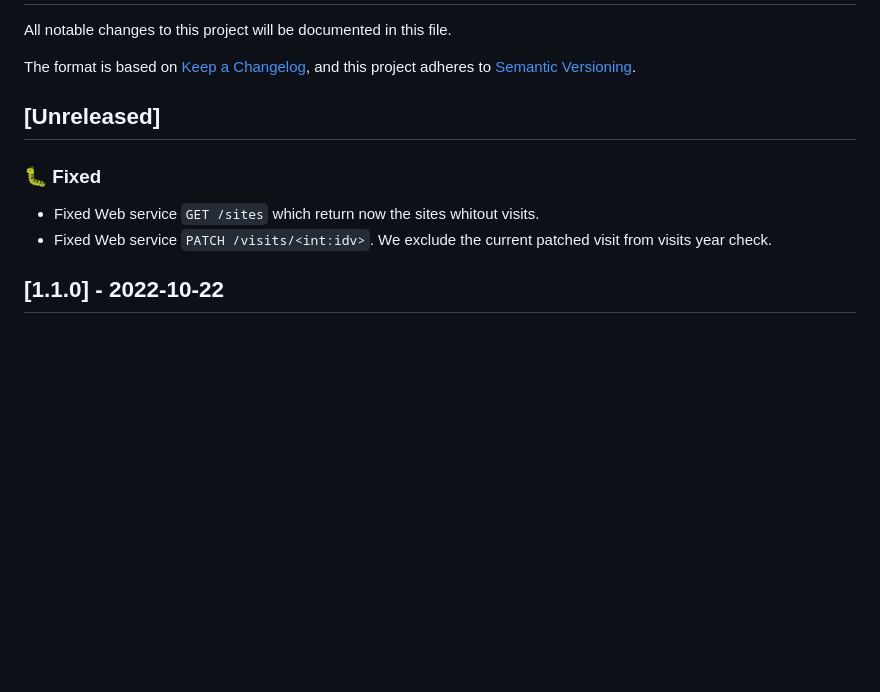
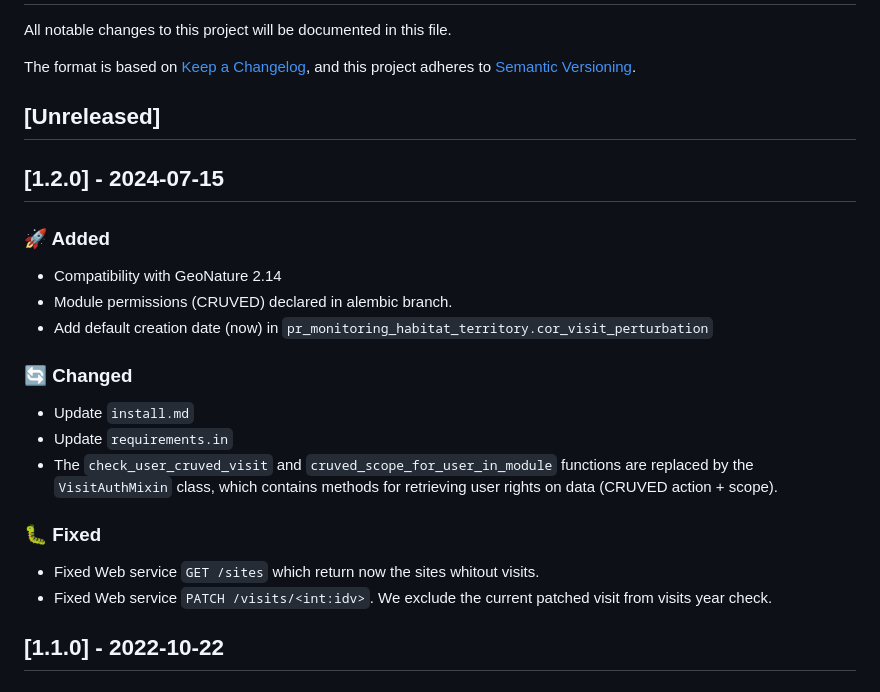
Before and after one commit to PnX-SI/gn_module_suivi_habitat_territoire, a Markdown page: CHANGELOG.md, the part around one of its changes. Drawn GitHub-style; blank space fills up the shorter version.

Commit message:
docs: update changelog

```diff
--- a/CHANGELOG.md
+++ b/CHANGELOG.md
@@ -7,10 +7,24 @@ and this project adheres to [Semantic Versioning](https://semver.org/spec/v2.0.0
 
 ## [Unreleased]
 
+## [1.2.0] - 2024-07-15
+
+### 🚀 Added
+
+- Compatibility with GeoNature 2.14
+- Module permissions (CRUVED) declared in alembic branch.
+- Add default creation date (now) in `pr_monitoring_habitat_territory.cor_visit_perturbation`
+
+### 🔄 Changed
+
+- Update `install.md`
+- Update `requirements.in`
+- The `check_user_cruved_visit` and `cruved_scope_for_user_in_module` functions are replaced by the `VisitAuthMixin` class, which contains methods for retrieving user rights on data (CRUVED action + scope).
+
 ### 🐛 Fixed
 
-* Fixed Web service `GET /sites` which return now the sites whitout visits.
-* Fixed Web service `PATCH /visits/<int:idv>`. We exclude the current patched visit from visits year check.
+- Fixed Web service `GET /sites` which return now the sites whitout visits.
+- Fixed Web service `PATCH /visits/<int:idv>`. We exclude the current patched visit from visits year check.
 
 ## [1.1.0] - 2022-10-22
 
```
Also changed, not shown: other parts of CHANGELOG.md (+68 -65 lines).
